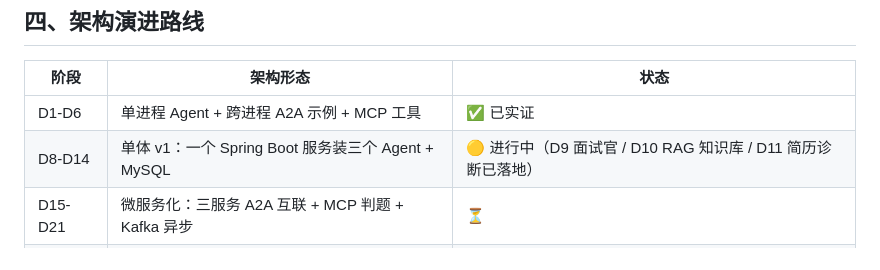
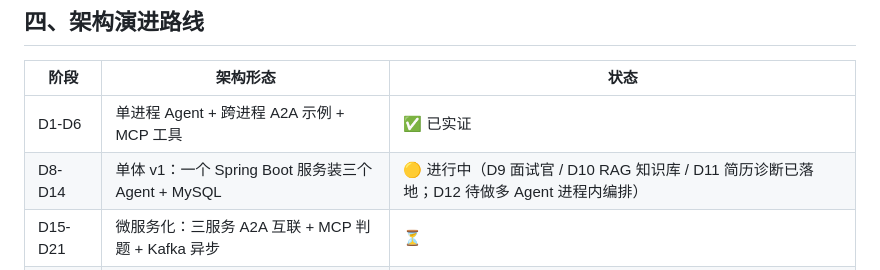
Before and after one commit to pinqionghongbai/mockverse, a Markdown page: docs/architecture.md, the part around the change. Rendered like a GitHub page.

```diff
--- a/docs/architecture.md
+++ b/docs/architecture.md
@@ -142,7 +142,7 @@ graph LR
 | 阶段 | 架构形态 | 状态 |
 |---|---|---|
 | D1-D6 | 单进程 Agent + 跨进程 A2A 示例 + MCP 工具 | ✅ 已实证 |
-| D8-D14 | 单体 v1：一个 Spring Boot 服务装三个 Agent + MySQL | 🟡 进行中（D9 面试官 / D10 RAG 知识库 / D11 简历诊断已落地） |
+| D8-D14 | 单体 v1：一个 Spring Boot 服务装三个 Agent + MySQL | 🟡 进行中（D9 面试官 / D10 RAG 知识库 / D11 简历诊断已落地；D12 待做多 Agent 进程内编排） |
 | D15-D21 | 微服务化：三服务 A2A 互联 + MCP 判题 + Kafka 异步 | ⏳ |
 | D22-D26 | 工程化：Redis 缓存 + Nacos + Compose + 前端 | ⏳ |
 | D27-D30 | 收尾：简历 + 演示视频 + 已知局限清单 | ⏳ |
```
Also changed, not shown: docs/prompt-ab-d9.md (+1 -1 lines).
